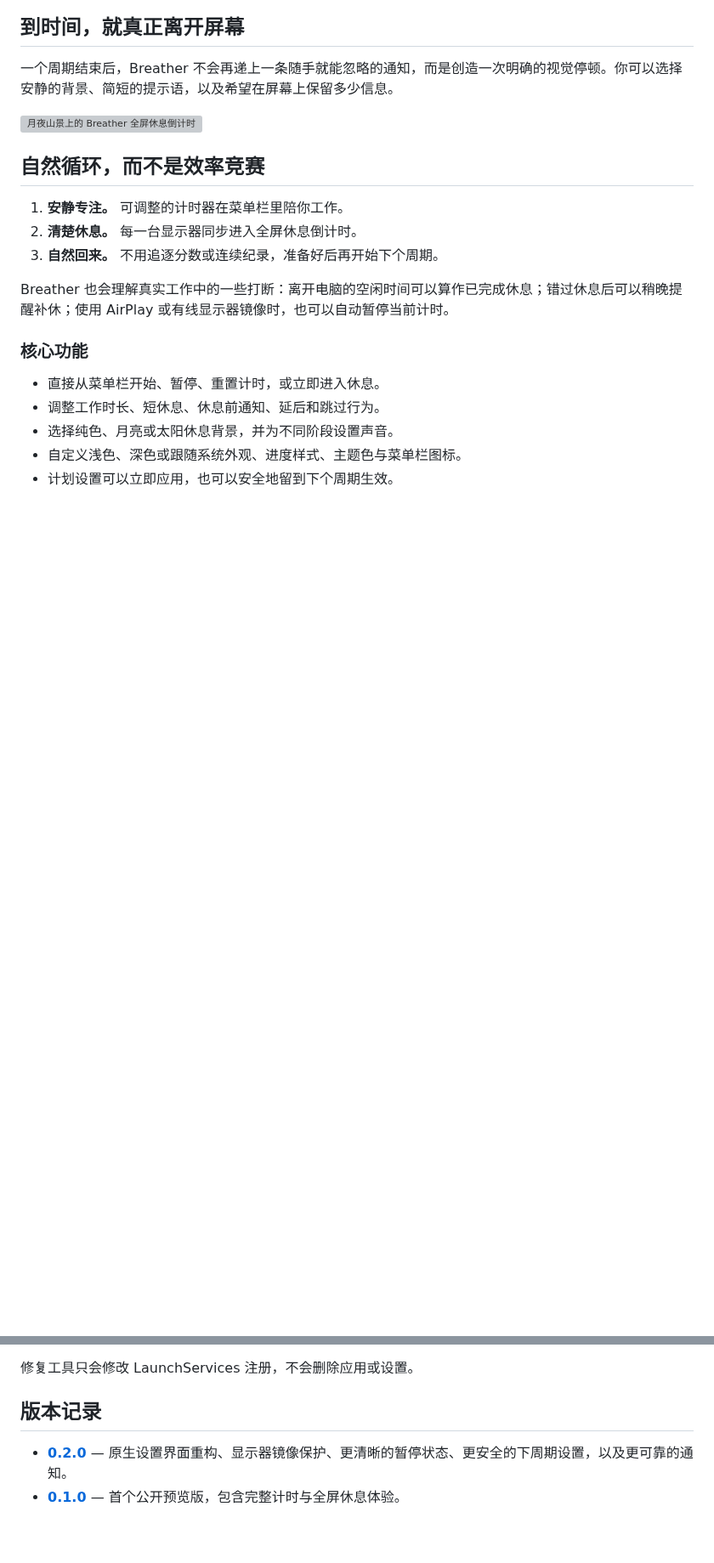
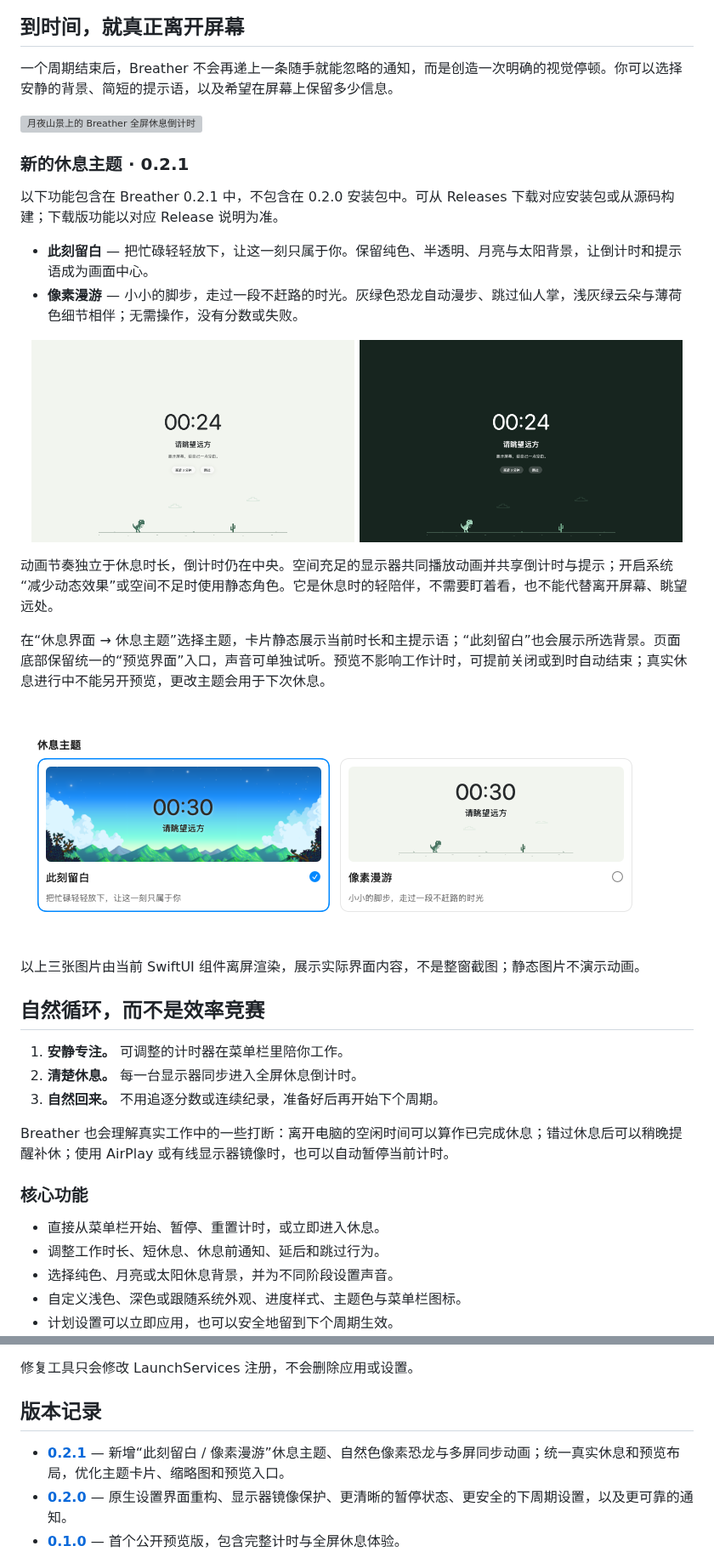
Before and after one commit to M3tar/Breather, a Markdown page: README.zh-CN.md, 2 parts joined by grey strips. Shown at 85% size. GitHub-like rendering; pictures changed too: screenshots/rest-pixel-roam-dark-render.png (added), screenshots/rest-pixel-roam-light-render.png (added), screenshots/rest-theme-cards-render.png (added); folded sections open; blank space fills up the shorter version; grey boxes are pictures that could not be loaded.

```diff
--- a/README.zh-CN.md
+++ b/README.zh-CN.md
@@ -25,6 +25,26 @@ Breather 是一款安静待在 macOS 菜单栏里的休息提醒应用，写给
 一个周期结束后，Breather 不会再递上一条随手就能忽略的通知，而是创造一次明确的视觉停顿。你可以选择安静的背景、简短的提示语，以及希望在屏幕上保留多少信息。
 
 ![月夜山景上的 Breather 全屏休息倒计时](screenshots/rest-overlay-moon.jpg)
+
+### 新的休息主题 · 0.2.1
+
+以下功能包含在 Breather 0.2.1 中，不包含在 0.2.0 安装包中。可从 Releases 下载对应安装包或从源码构建；下载版功能以对应 Release 说明为准。
+
+- **此刻留白** — 把忙碌轻轻放下，让这一刻只属于你。保留纯色、半透明、月亮与太阳背景，让倒计时和提示语成为画面中心。
+- **像素漫游** — 小小的脚步，走过一段不赶路的时光。灰绿色恐龙自动漫步、跳过仙人掌，浅灰绿云朵与薄荷色细节相伴；无需操作，没有分数或失败。
+
+<p align="center">
+  <img src="screenshots/rest-pixel-roam-light-render.png" width="48%" alt="像素漫游浅色休息界面的实际组件渲染">
+  <img src="screenshots/rest-pixel-roam-dark-render.png" width="48%" alt="像素漫游深色休息界面的实际组件渲染">
+</p>
+
+动画节奏独立于休息时长，倒计时仍在中央。空间充足的显示器共同播放动画并共享倒计时与提示；开启系统“减少动态效果”或空间不足时使用静态角色。它是休息时的轻陪伴，不需要盯着看，也不能代替离开屏幕、眺望远处。
+
+在“休息界面 → 休息主题”选择主题，卡片静态展示当前时长和主提示语；“此刻留白”也会展示所选背景。页面底部保留统一的“预览界面”入口，声音可单独试听。预览不影响工作计时，可提前关闭或到时自动结束；真实休息进行中不能另开预览，更改主题会用于下次休息。
+
+![新版休息主题卡片的实际组件渲染](screenshots/rest-theme-cards-render.png)
+
+以上三张图片由当前 SwiftUI 组件离屏渲染，展示实际界面内容，不是整窗截图；静态图片不演示动画。
 
 ## 自然循环，而不是效率竞赛
 
@@ -147,6 +175,7 @@ xcodebuild \
 
 ## 版本记录
 
+- **[0.2.1](https://github.com/M3tar/Breather/releases/tag/v0.2.1)** — 新增“此刻留白 / 像素漫游”休息主题、自然色像素恐龙与多屏同步动画；统一真实休息和预览布局，优化主题卡片、缩略图和预览入口。
 - **[0.2.0](https://github.com/M3tar/Breather/releases/tag/v0.2.0)** — 原生设置界面重构、显示器镜像保护、更清晰的暂停状态、更安全的下周期设置，以及更可靠的通知。
 - **[0.1.0](https://github.com/M3tar/Breather/releases/tag/v0.1.0)** — 首个公开预览版，包含完整计时与全屏休息体验。
 
```
Also changed, not shown: other parts of README.zh-CN.md (+13 -5 lines), README.md (+34 -5 lines), 14 other files.
